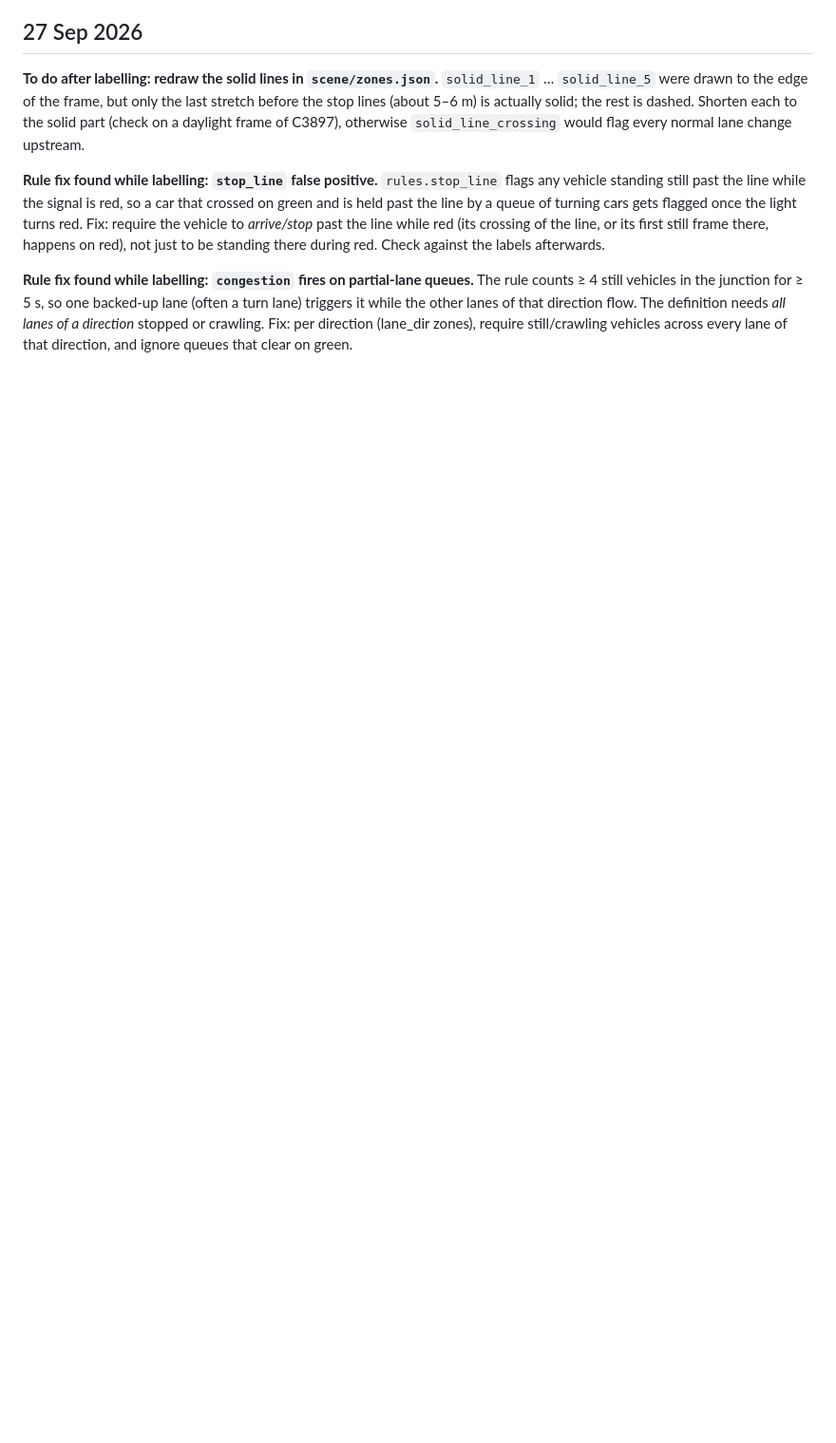
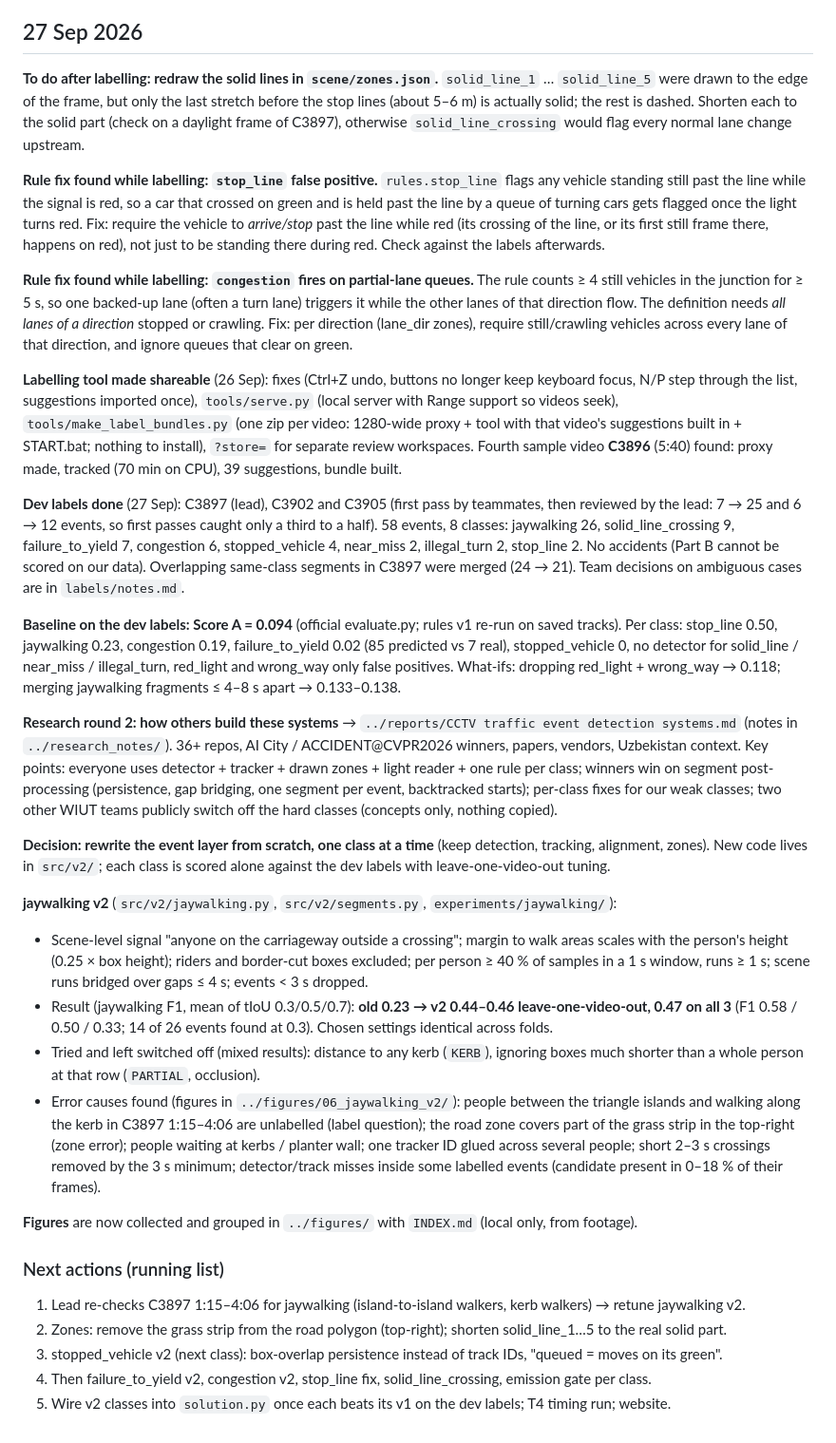
Before and after one commit to Abduloxunov/wiut-cv-traffic-events, a Markdown page: docs/worklog.md, the part around the change. Shown at 95% size. GitHub-like rendering; blank space fills up the shorter version.

Commit message:
Worklog: dev labels, baseline 0.094, research round 2, jaywalking v2, next actions
Co-Authored-By: Claude Opus 5.5 <noreply@anthropic.com>

```diff
--- a/docs/worklog.md
+++ b/docs/worklog.md
@@ -165,3 +165,52 @@ during red. Check against the labels afterwards.
 in the junction for ≥ 5 s, so one backed-up lane (often a turn lane) triggers it while the other lanes of that
 direction flow. The definition needs *all lanes of a direction* stopped or crawling. Fix: per direction (lane_dir
 zones), require still/crawling vehicles across every lane of that direction, and ignore queues that clear on green.
+
+**Labelling tool made shareable** (26 Sep): fixes (Ctrl+Z undo, buttons no longer keep keyboard focus, N/P step
+through the list, suggestions imported once), `tools/serve.py` (local server with Range support so videos seek),
+`tools/make_label_bundles.py` (one zip per video: 1280-wide proxy + tool with that video's suggestions built in +
+START.bat; nothing to install), `?store=` for separate review workspaces. Fourth sample video **C3896** (5:40) found:
+proxy made, tracked (70 min on CPU), 39 suggestions, bundle built.
+
+**Dev labels done** (27 Sep): C3897 (lead), C3902 and C3905 (first pass by teammates, then reviewed by the lead:
+7 → 25 and 6 → 12 events, so first passes caught only a third to a half). 58 events, 8 classes: jaywalking 26,
+solid_line_crossing 9, failure_to_yield 7, congestion 6, stopped_vehicle 4, near_miss 2, illegal_turn 2, stop_line 2.
+No accidents (Part B cannot be scored on our data). Overlapping same-class segments in C3897 were merged (24 → 21).
+Team decisions on ambiguous cases are in `labels/notes.md`.
+
+**Baseline on the dev labels: Score A = 0.094** (official evaluate.py; rules v1 re-run on saved tracks). Per class:
+stop_line 0.50, jaywalking 0.23, congestion 0.19, failure_to_yield 0.02 (85 predicted vs 7 real), stopped_vehicle 0,
+no detector for solid_line / near_miss / illegal_turn, red_light and wrong_way only false positives. What-ifs: dropping
+red_light + wrong_way → 0.118; merging jaywalking fragments ≤ 4–8 s apart → 0.133–0.138.
+
+**Research round 2: how others build these systems** → `../reports/CCTV traffic event detection systems.md`
+(notes in `../research_notes/`). 36+ repos, AI City / ACCIDENT@CVPR2026 winners, papers, vendors, Uzbekistan
+context. Key points: everyone uses detector + tracker + drawn zones + light reader + one rule per class; winners win on
+segment post-processing (persistence, gap bridging, one segment per event, backtracked starts); per-class fixes for our
+weak classes; two other WIUT teams publicly switch off the hard classes (concepts only, nothing copied).
+
+**Decision: rewrite the event layer from scratch, one class at a time** (keep detection, tracking, alignment, zones).
+New code lives in `src/v2/`; each class is scored alone against the dev labels with leave-one-video-out tuning.
+
+**jaywalking v2** (`src/v2/jaywalking.py`, `src/v2/segments.py`, `experiments/jaywalking/`):
+- Scene-level signal "anyone on the carriageway outside a crossing"; margin to walk areas scales with the person's
+  height (0.25 × box height); riders and border-cut boxes excluded; per person ≥ 40 % of samples in a 1 s window,
+  runs ≥ 1 s; scene runs bridged over gaps ≤ 4 s; events < 3 s dropped.
+- Result (jaywalking F1, mean of tIoU 0.3/0.5/0.7): **old 0.23 → v2 0.44–0.46 leave-one-video-out, 0.47 on all 3**
+  (F1 0.58 / 0.50 / 0.33; 14 of 26 events found at 0.3). Chosen settings identical across folds.
+- Tried and left switched off (mixed results): distance to any kerb (`KERB`), ignoring boxes much shorter than a
+  whole person at that row (`PARTIAL`, occlusion).
+- Error causes found (figures in `../figures/06_jaywalking_v2/`): people between the triangle islands and walking
+  along the kerb in C3897 1:15–4:06 are unlabelled (label question); the road zone covers part of the grass strip in
+  the top-right (zone error); people waiting at kerbs / planter wall; one tracker ID glued across several people;
+  short 2–3 s crossings removed by the 3 s minimum; detector/track misses inside some labelled events
+  (candidate present in 0–18 % of their frames).
+
+**Figures** are now collected and grouped in `../figures/` with `INDEX.md` (local only, from footage).
+
+### Next actions (running list)
+1. Lead re-checks C3897 1:15–4:06 for jaywalking (island-to-island walkers, kerb walkers) → retune jaywalking v2.
+2. Zones: remove the grass strip from the road polygon (top-right); shorten solid_line_1…5 to the real solid part.
+3. stopped_vehicle v2 (next class): box-overlap persistence instead of track IDs, "queued = moves on its green".
+4. Then failure_to_yield v2, congestion v2, stop_line fix, solid_line_crossing, emission gate per class.
+5. Wire v2 classes into `solution.py` once each beats its v1 on the dev labels; T4 timing run; website.
```
